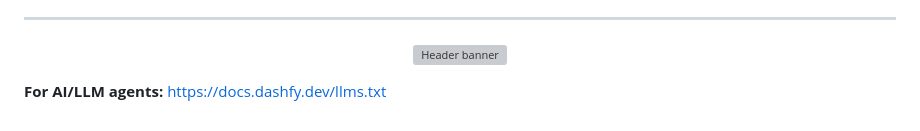
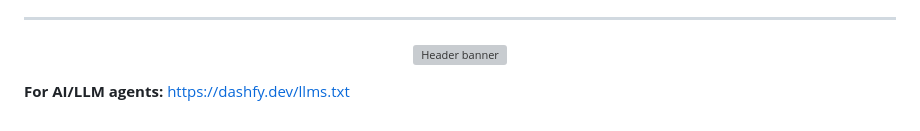
Before and after one commit to dashfy/dashfy, a Markdown page: README.md, the part around one of its changes. Drawn GitHub-style; grey boxes are pictures that could not be loaded.

Commit message:
docs: update documentation links to use new dashfy.dev format

```diff
--- a/README.md
+++ b/README.md
@@ -657,4 +657,4 @@ The CLI (`dashfy`) is MIT-licensed; the runtime libraries (`@getdashfy/*`) are A
   </picture>
 </p>
 
-**For AI/LLM agents:** [https://docs.dashfy.dev/llms.txt](https://docs.dashfy.dev/llms.txt)
+**For AI/LLM agents:** [https://dashfy.dev/llms.txt](https://dashfy.dev/llms.txt)
```
Also changed, not shown: other parts of README.md (+2 -2 lines).
